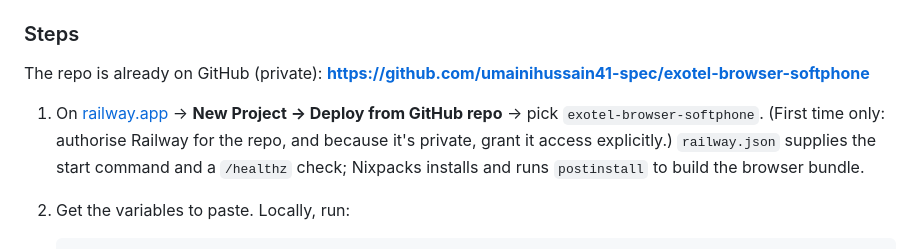
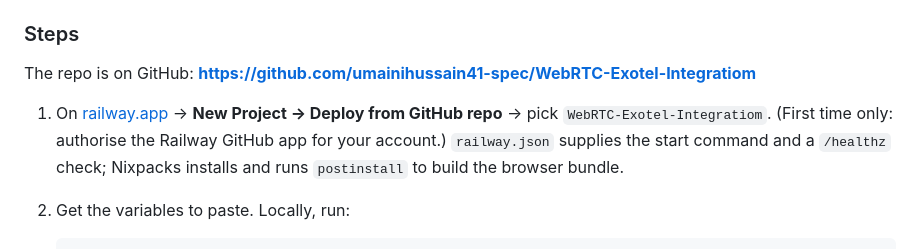
Before and after one commit to umainihussain41-spec/WebRTC-Exotel-Integratiom, a Markdown page: README.md, the part around the change. Rendered like a GitHub page.

Commit message:
Point deployment docs at the WebRTC-Exotel-Integratiom repo

```diff
--- a/README.md
+++ b/README.md
@@ -71,12 +71,12 @@ logs — fine locally, not fine deployed.
 
 ### Steps
 
-The repo is already on GitHub (private):
-**https://github.com/umainihussain41-spec/exotel-browser-softphone**
+The repo is on GitHub:
+**https://github.com/umainihussain41-spec/WebRTC-Exotel-Integratiom**
 
 1. On [railway.app](https://railway.app) → **New Project → Deploy from GitHub
-   repo** → pick `exotel-browser-softphone`. (First time only: authorise Railway
-   for the repo, and because it's private, grant it access explicitly.)
+   repo** → pick `WebRTC-Exotel-Integratiom`. (First time only: authorise the
+   Railway GitHub app for your account.)
    `railway.json` supplies the start command and a `/healthz` check; Nixpacks
    installs and runs `postinstall` to build the browser bundle.
 
```
